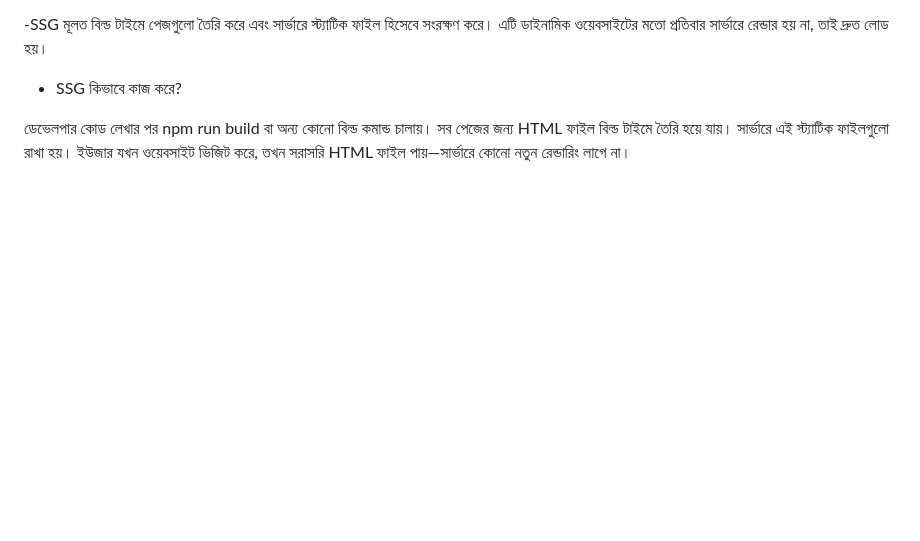
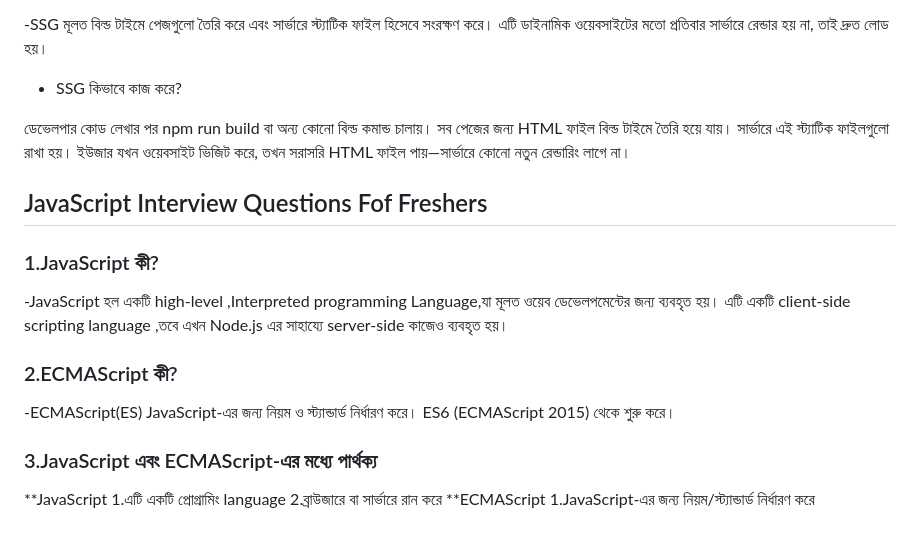
Before and after one commit to MukitHossen7/Interview-Basic-Question, a Markdown page: readme.md, the part around the change. Rendered like a GitHub page; blank space fills up the shorter version.

Commit message:
Add JavaScript interview questions section to README.md

```diff
--- a/readme.md
+++ b/readme.md
@@ -58,3 +58,21 @@ Rendering Locations : Build Process (Pre-rendered)
 সব পেজের জন্য HTML ফাইল বিল্ড টাইমে তৈরি হয়ে যায়।
 সার্ভারে এই স্ট্যাটিক ফাইলগুলো রাখা হয়।
 ইউজার যখন ওয়েবসাইট ভিজিট করে, তখন সরাসরি HTML ফাইল পায়—সার্ভারে কোনো নতুন রেন্ডারিং লাগে না।
+
+## JavaScript Interview Questions Fof Freshers
+
+### 1.JavaScript কী?
+
+-JavaScript হল একটি high-level ,Interpreted programming Language,যা মূলত ওয়েব ডেভেলপমেন্টের জন্য ব্যবহৃত হয়। এটি একটি client-side scripting language ,তবে এখন Node.js এর সাহায্যে server-side কাজেও ব্যবহৃত হয়।
+
+### 2.ECMAScript কী?
+
+-ECMAScript(ES) JavaScript-এর জন্য নিয়ম ও স্ট্যান্ডার্ড নির্ধারণ করে। ES6 (ECMAScript 2015) থেকে শুরু করে।
+
+### 3.JavaScript এবং ECMAScript-এর মধ্যে পার্থক্য
+
+**JavaScript
+1.এটি একটি প্রোগ্রামিং language
+2.ব্রাউজারে বা সার্ভারে রান করে
+**ECMAScript
+1.JavaScript-এর জন্য নিয়ম/স্ট্যান্ডার্ড নির্ধারণ করে
```
